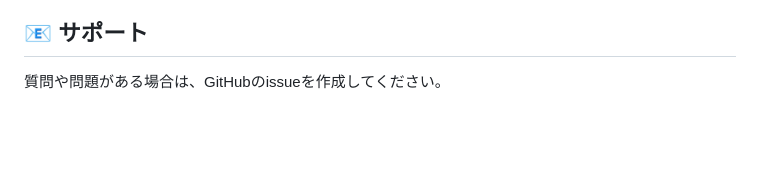
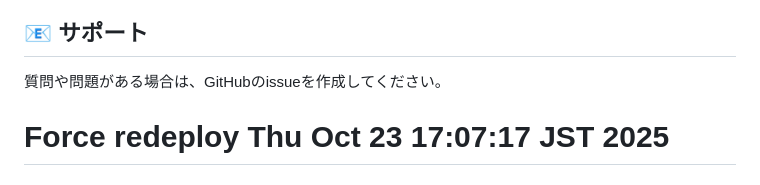
Before and after one commit to sigling0/narashinken, a Markdown page: frontend/README.md, the part around the change. Rendered like a GitHub page; blank space fills up the shorter version.

Commit message:
Force redeploy to apply environment variables

```diff
--- a/frontend/README.md
+++ b/frontend/README.md
@@ -171,3 +171,4 @@ npm run build
 ## 📧 サポート
 
 質問や問題がある場合は、GitHubのissueを作成してください。
+# Force redeploy Thu Oct 23 17:07:17 JST 2025
```
